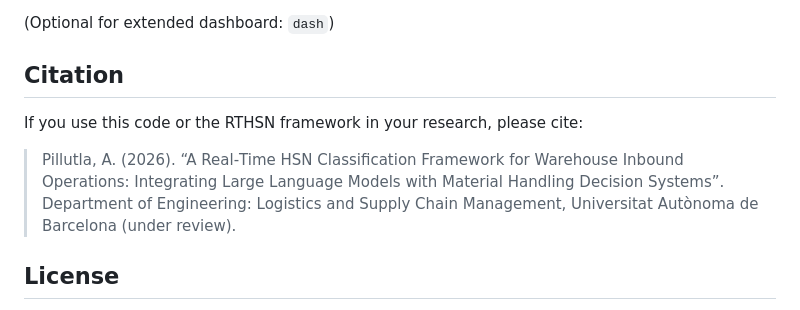
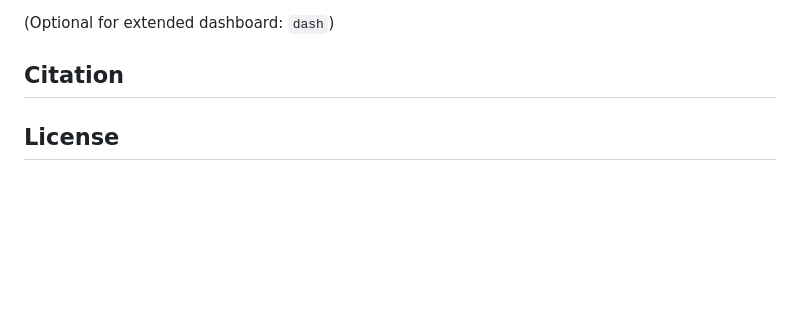
Before and after one commit to Rydberg24/RTHS, a Markdown page: README.md, the part around the change. GitHub-like rendering; blank space fills up the shorter version.

```diff
--- a/README.md
+++ b/README.md
@@ -173,9 +173,6 @@ In `mock_atlas_classify()`, change:
 
 ## Citation
 
-If you use this code or the RTHSN framework in your research, please cite:
-
-> Pillutla, A. (2026). “A Real‑Time HSN Classification Framework for Warehouse Inbound Operations: Integrating Large Language Models with Material Handling Decision Systems”. Department of Engineering: Logistics and Supply Chain Management, Universitat Autònoma de Barcelona (under review).
 
 ## License
 
```
